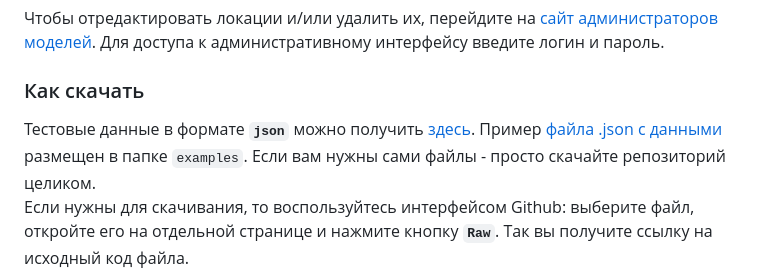
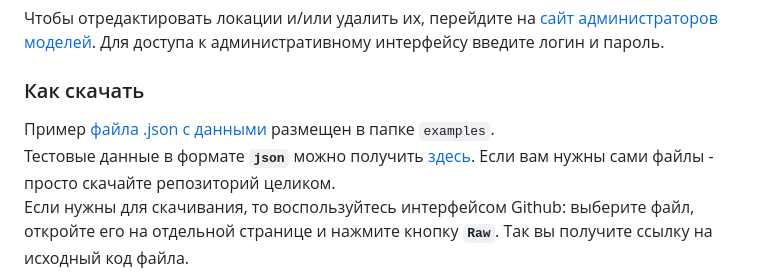
Before and after one commit to Prikur76/where_to_go, a Markdown page: README.md, the part around the change. Drawn GitHub-style.

```diff
--- a/README.md
+++ b/README.md
@@ -31,9 +31,8 @@
 Для доступа к административному интерфейсу введите логин и пароль.
 
 ### Как скачать
-
+Пример [файла .json с данными](examples/roofs24.json) размещен в папке `examples`.\
 Тестовые данные в формате **`json`** можно получить [здесь](https://github.com/devmanorg/where-to-go-frontend/tree/master/places).
-Пример [файла .json с данными](examples/roofs24.json) размещен в папке `examples`.
 Если вам нужны сами файлы - просто скачайте репозиторий целиком. \
 Если нужны для скачивания, то воспользуйтесь интерфейсом Github: выберите файл, откройте его на отдельной странице и нажмите кнопку **`Raw`**.
 Так вы получите ссылку на исходный код файла.
```
